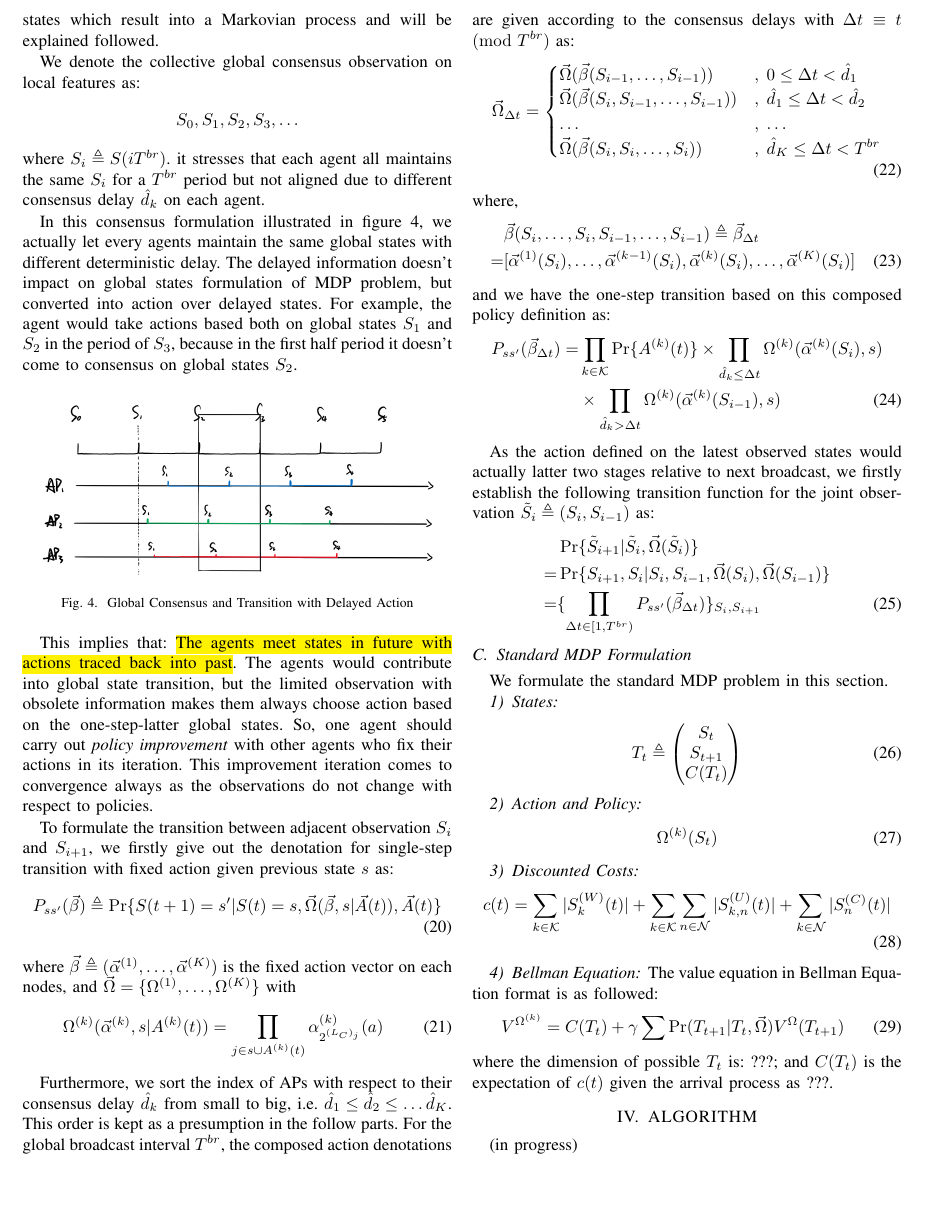
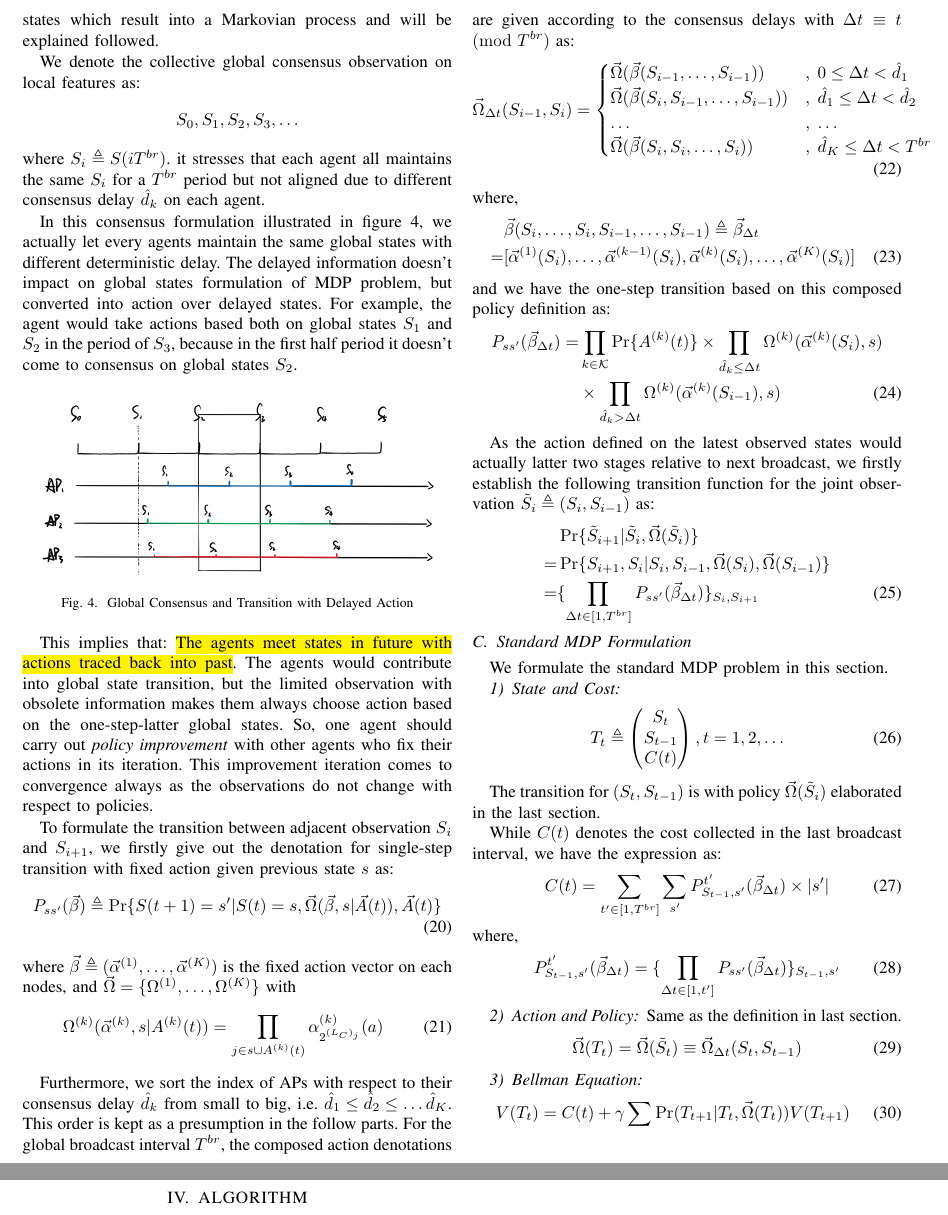
Before and after one commit to iamhyc/my-latex-collection, a LaTeX paper (main.tex): part of page 4 of 5 before the commit and two parts of pages 4 and 5 of 5 after it, the two joined at a grey line, cut so that both start at the same text, the shorter picture padded with empty space. Compiled offline with pdfLaTeX.

Commit message:
update 2034

```diff
--- a/main.tex
+++ b/main.tex
@@ -286,7 +286,7 @@
 
                 Furthermore, we sort the index of APs with respect to their consensus delay $\hat{d}_k$ from small to big, i.e. $\hat{d}_1 \leq \hat{d}_2 \leq \dots \hat{d}_{K}$. This order is kept as a presumption in the follow parts. For the global broadcast interval $T^{br}$, the composed action denotations are given according to the consensus delays with $\Delta{t} \equiv t \pmod{T^{br}}$ as:
                 \begin{align}
-                    &\vec{\Omega}_{\Delta{t}} =
+                    &\vec{\Omega}_{\Delta{t}}(S_{i-1},S_{i}) =
                     \begin{cases}
                         \vec{\Omega}(\vec{\beta}(S_{i-1}, \dots, S_{i-1})) &,\; 0 \leq \Delta{t} < \hat{d}_1 \\
                         \vec{\Omega}(\vec{\beta}(S_{i}, S_{i-1}, \dots, S_{i-1})) &,\; \hat{d}_1 \leq \Delta{t}< \hat{d}_2 \\
@@ -315,8 +315,8 @@
                     = & \Pr\{S_{i+1}, S_{i} | S_{i},S_{i-1}, \vec{\Omega}(S_{i}), \vec{\Omega}(S_{i-1})\}
                     \nonumber\\
                     = & \{
-                            \prod_{\Delta{t} \in [1,T^{br})} P_{ss'}(\vec{\beta}_{\Delta{t}})
-                        \}_{S_i, S_{i+1}}
+                            \prod_{\Delta{t} \in [1,T^{br}]} P_{ss'}(\vec{\beta}_{\Delta{t}})
+                        \}_{S_{i}, S_{i+1}}
                 \end{align}
             \end{subsubsection}
 
@@ -325,34 +325,39 @@
         \begin{subsection}{Standard MDP Formulation}
             We formulate the standard MDP problem in this section.
 
-            \begin{subsubsection}{States}
+            \begin{subsubsection}{State and Cost}
                 \begin{align}
                     T_t \triangleq \begin{pmatrix}
-                        S_t \\ S_{t+1} \\ C(T_t)
-                    \end{pmatrix}
+                        S_t \\ S_{t-1} \\ C(t)
+                    \end{pmatrix}, t=1,2,\dots
+                \end{align}
+
+                The transition for $(S_{t}, S_{t-1})$ is with policy $\vec{\Omega}(\tilde{S}_i)$ elaborated in the last section.
+
+                While $C(t)$ denotes the cost collected in the last broadcast interval, we have the expression as:
+                \begin{align}
+                    C(t) = \sum_{t'\in[1,T^{br}]} \sum_{s'} P_{S_{t-1},s'}^{t'}(\vec{\beta}_{\Delta{t}}) \times |s'|
+                \end{align}
+                where,
+                \begin{align}
+                    P_{S_{t-1},s'}^{t'}(\vec{\beta}_{\Delta{t}})
+                    = \{
+                        \prod_{\Delta{t} \in [1,t']} P_{ss'}(\vec{\beta}_{\Delta{t}})
+                    \}_{S_{t-1}, s'}
                 \end{align}
             \end{subsubsection}
 
             \begin{subsubsection}{Action and Policy}
+                Same as the definition in last section.
                 \begin{align}
-                    \Omega^{(k)}(S_t)
-                \end{align}
-            \end{subsubsection}
-
-            \begin{subsubsection}{Discounted Costs}
-                \begin{align}
-                    c(t) = \sum_{k \in \mathcal{K}}{|S^{(W)}_{k}(t)|}
-                        + \sum_{k \in \mathcal{K}}\sum_{n \in \mathcal{N}}{|S^{(U)}_{k,n}(t)|}
-                        + \sum_{k \in \mathcal{N}}{|S^{(C)}_{n}(t)|}
+                    \vec{\Omega}(T_t) = \vec{\Omega}(\tilde{S}_t) \equiv \vec{\Omega}_{\Delta{t}}(S_t, S_{t-1})
                 \end{align}
             \end{subsubsection}
 
             \begin{subsubsection}{Bellman Equation}
-                The value equation in Bellman Equation format is as followed:
                 \begin{align}
-                    V^{\Omega^{(k)}} = C(T_t) + \gamma \sum \Pr(T_{t+1}|T_{t}, \vec{\Omega}) V^{\Omega}(T_{t+1})
+                    V(T_t) = C(t) + \gamma \sum \Pr(T_{t+1}|T_{t}, \vec{\Omega}(T_t)) V(T_{t+1})
                 \end{align}
-                where the dimension of possible $T_t$ is: ???; and $C(T_t)$ is the expectation of $c(t)$ given the arrival process as ???.
             \end{subsubsection}
         \end{subsection}
 
```
